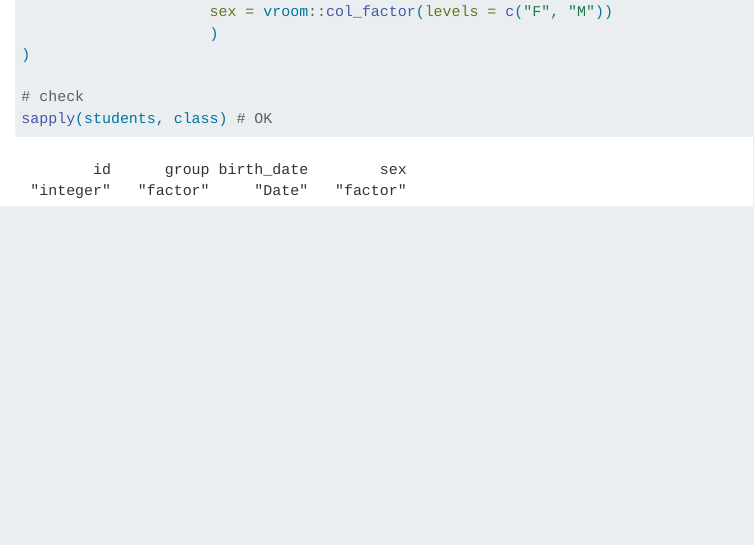
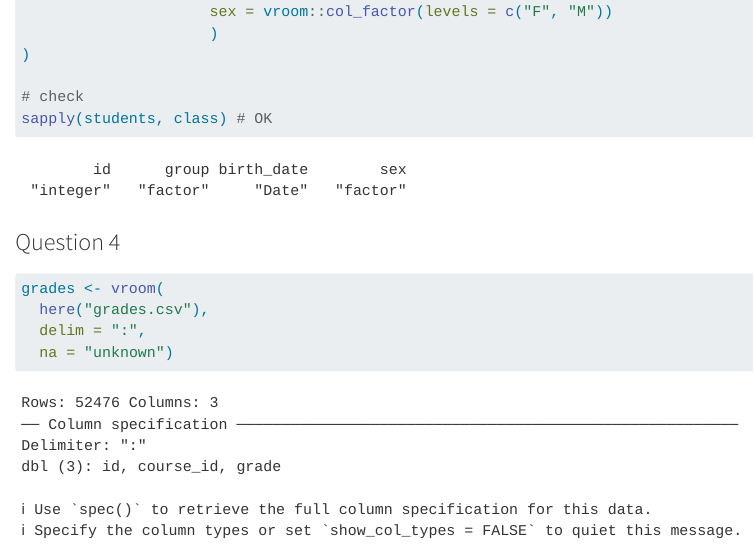
Before and after one commit to chloemrq/grades-lab, a Quarto document (Marquis.qmd): the page in a window 1100 px wide, from 1860 px down. Rendered offline with R 4.5, knitr and Pandoc in place of Quarto, with nearby package versions; some code elsewhere in the file could not run offline.

Commit message:
Question 4

````diff
--- a/Marquis.qmd
+++ b/Marquis.qmd
@@ -47,3 +47,12 @@ students <- vroom("students.csv",
 # check
 sapply(students, class) # OK
 ```
+
+
+### Question 4
+```{r}
+grades <- vroom(
+  here("grades.csv"),
+  delim = ":",
+  na = "unknown")
+```
````
